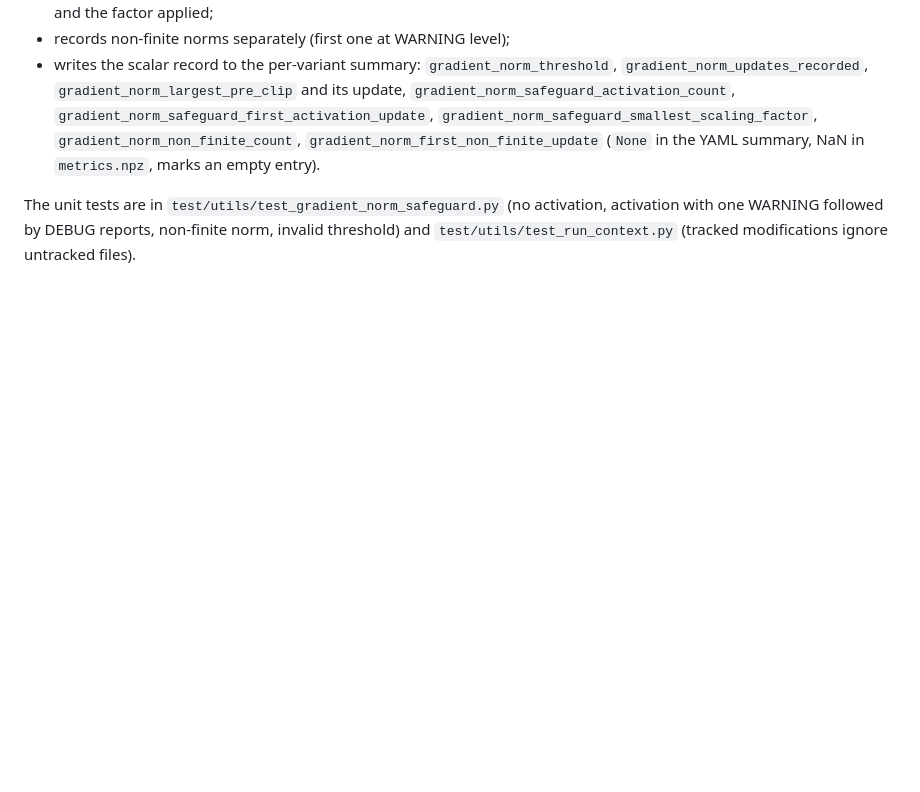
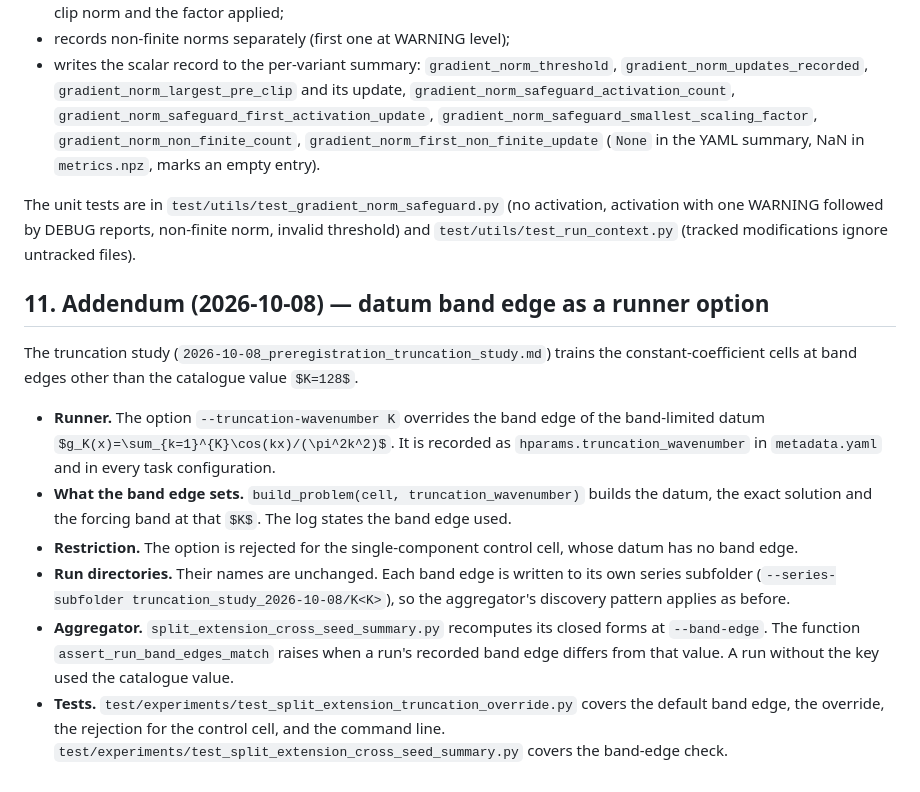
Before and after one commit to ReHoss/constrained_learning_option_pricing, a Markdown page: documents/methodology/stage2_trained_ablation_specification.md, the part around the change. Rendered like a GitHub page; some formulas as TeX source; blank space fills up the shorter version.

```diff
--- a/documents/methodology/stage2_trained_ablation_specification.md
+++ b/documents/methodology/stage2_trained_ablation_specification.md
@@ -957,3 +957,14 @@ non-finite; the activation at the other updates was not recorded. The runner now
 The unit tests are in `test/utils/test_gradient_norm_safeguard.py` (no activation, activation with
 one WARNING followed by DEBUG reports, non-finite norm, invalid threshold) and
 `test/utils/test_run_context.py` (tracked modifications ignore untracked files).
+
+## 11. Addendum (2026-10-08) — datum band edge as a runner option
+
+The truncation study (`2026-10-08_preregistration_truncation_study.md`) trains the constant-coefficient cells at band edges other than the catalogue value $K=128$.
+
+- **Runner.** The option `--truncation-wavenumber K` overrides the band edge of the band-limited datum $g_K(x)=\sum_{k=1}^{K}\cos(kx)/(\pi^2k^2)$. It is recorded as `hparams.truncation_wavenumber` in `metadata.yaml` and in every task configuration.
+- **What the band edge sets.** `build_problem(cell, truncation_wavenumber)` builds the datum, the exact solution and the forcing band at that $K$. The log states the band edge used.
+- **Restriction.** The option is rejected for the single-component control cell, whose datum has no band edge.
+- **Run directories.** Their names are unchanged. Each band edge is written to its own series subfolder (`--series-subfolder truncation_study_2026-10-08/K<K>`), so the aggregator's discovery pattern applies as before.
+- **Aggregator.** `split_extension_cross_seed_summary.py` recomputes its closed forms at `--band-edge`. The function `assert_run_band_edges_match` raises when a run's recorded band edge differs from that value. A run without the key used the catalogue value.
+- **Tests.** `test/experiments/test_split_extension_truncation_override.py` covers the default band edge, the override, the rejection for the control cell, and the command line. `test/experiments/test_split_extension_cross_seed_summary.py` covers the band-edge check.
```
Also changed, not shown: documents/methodology/2026-10-08_preregistration_truncation_study.md (added, +67 -0 lines).
